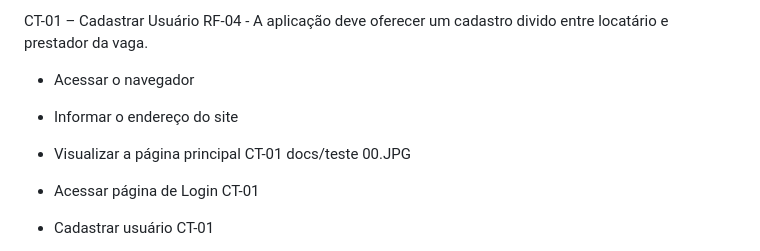
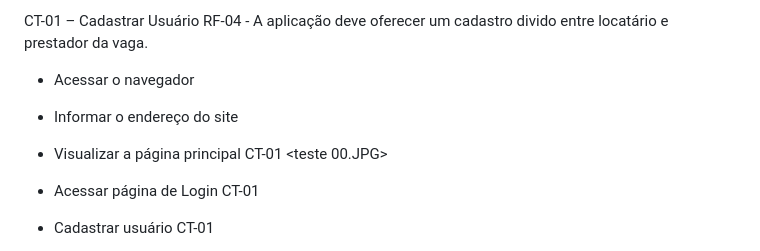
Before and after one commit to ICEI-PUC-Minas-PMV-ADS/pmv-ads-2023-2-e2-proj-int-t3-park4you, a Markdown page: docs/09-Registro de Testes de Software.md, the part around the change. Rendered like a GitHub page.

```diff
--- a/docs/09-Registro de Testes de Software.md
+++ b/docs/09-Registro de Testes de Software.md
@@ -10,7 +10,7 @@ RF-04 - A aplicação deve oferecer um cadastro divido entre locatário e presta
 - Informar o endereço do site
 - Visualizar a página principal
 CT-01
-docs/teste 00.JPG
+  <teste 00.JPG>
 - Acessar página de Login
 CT-01
 
```
